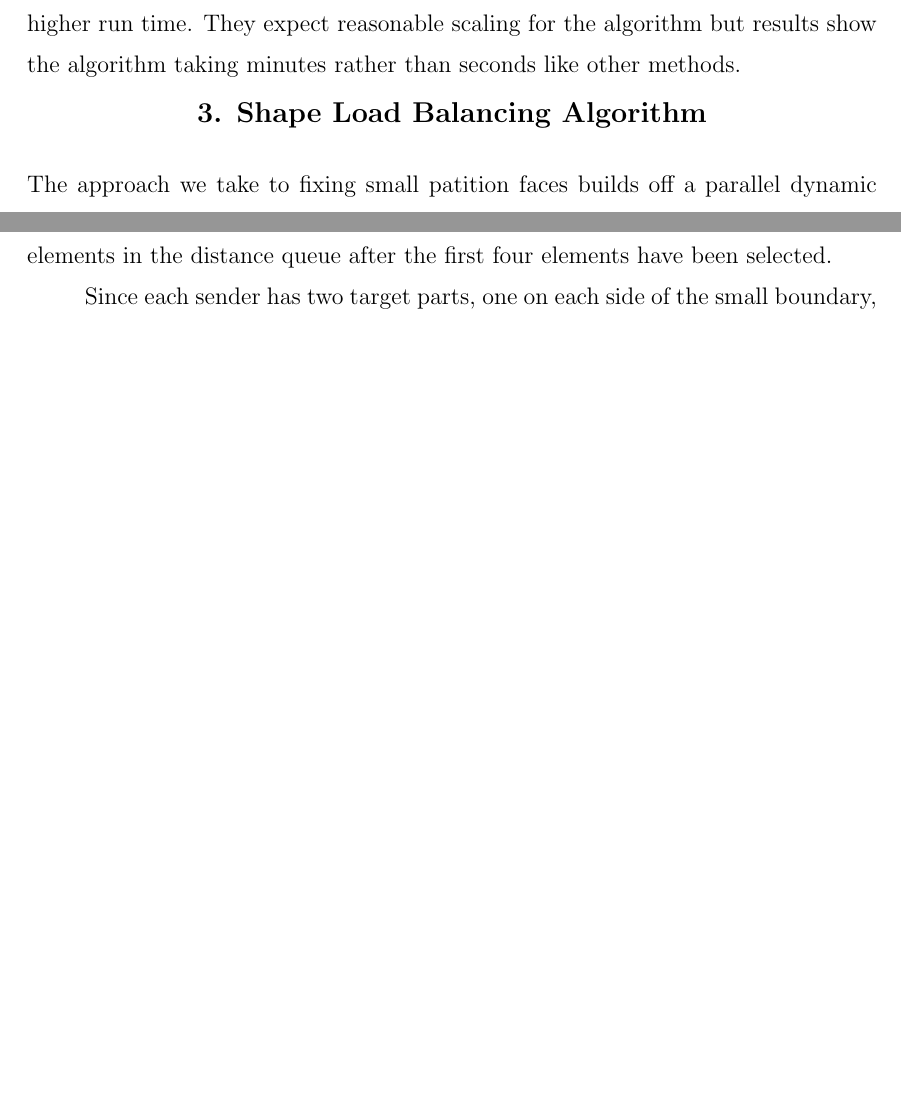
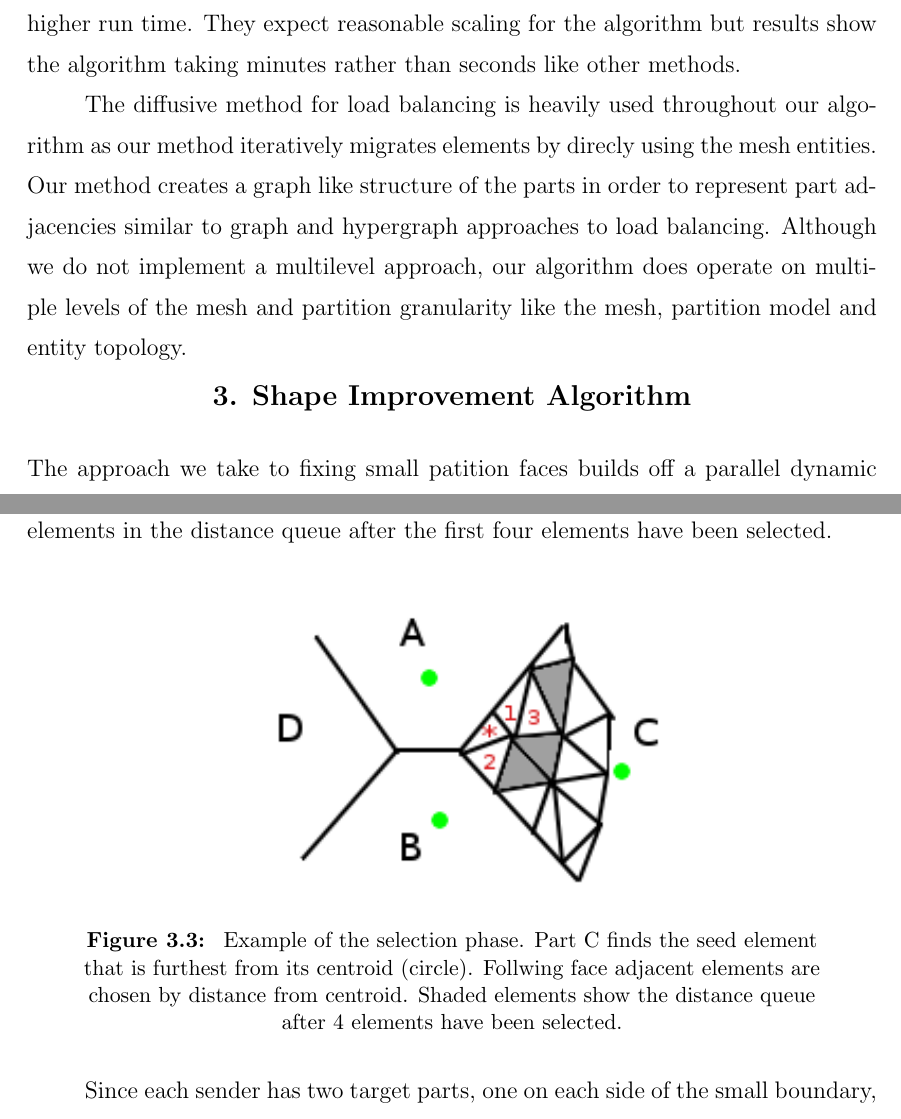
Before and after one commit to SCOREC/pumi-docs, a LaTeX thesis (diamog_math4950/rpithes-short.tex): two parts of pages 9 and 14 of 22 before the commit and two parts of pages 9 and 15 of 22 after it, joined at a grey line, cut so that both start at the same text, the shorter picture padded with empty space. Compiled offline with pdfLaTeX.

Commit message:
tying in related works

```diff
--- a/diamog_math4950/rpithes-short.tex
+++ b/diamog_math4950/rpithes-short.tex
@@ -283,7 +284,15 @@ much higher run time. They expect reasonable scaling for the algorithm but
 results show the algorithm taking minutes rather than seconds like other
 methods.
 
-\chapter{Shape Load Balancing Algorithm}
+The diffusive method for load balancing is heavily used throughout our
+algorithm as our method iteratively migrates elements by direcly using the
+mesh entities. Our method creates a graph like structure of the parts in
+order to represent part adjacencies similar to graph and hypergraph approaches
+to load balancing. Although we do not implement a multilevel approach, our
+algorithm does operate on multiple levels of the mesh and partition
+granularity like the mesh, partition model and entity topology.
+
+\chapter{Shape Improvement Algorithm}
 
 The approach we take to fixing small patition faces builds off a parallel
 dynamic partitioning framework called ParMA \cite{parma}. Thus our algorithm,
@@ -493,7 +502,7 @@ four elements have been selected.
 \centering
 \captionsetup{justification=centering,margin=1cm}
 \includegraphics[width=.6\textwidth]{selector_example.png}
-\caption{\label{fig:selector} \textnormal{}}
+\caption{\label{fig:selector} \textnormal{Example of the selection phase. Part C finds the seed element that is furthest from its centroid (circle). Follwing face adjacent elements are chosen by distance from centroid. Shaded elements show the distance queue after 4 elements have been selected. }}
 \end{figure}
 
 Since each sender has two target parts, one on each side of the small
```
Also changed, not shown: diamog_math4950/rpithes-short.tex (3 more changed lines).
